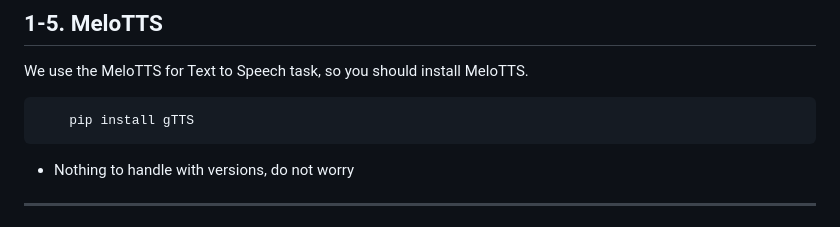
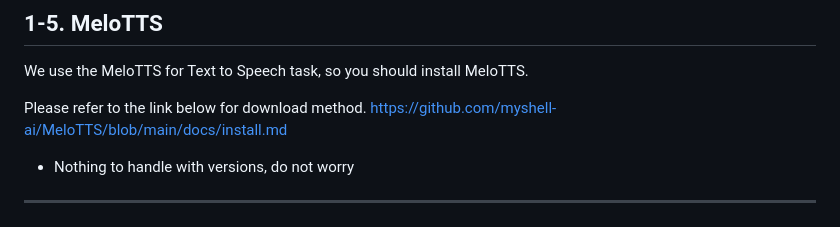
Before and after one commit to junhypark/Tomato, a Markdown page: README.md, the part around one of its changes. GitHub-like rendering.

```diff
--- a/README.md
+++ b/README.md
@@ -111,7 +111,8 @@
 
 We use the MeloTTS for Text to Speech task, so you should install MeloTTS.
 
-        pip install gTTS
+Please refer to the link below for download method.
+      https://github.com/myshell-ai/MeloTTS/blob/main/docs/install.md
 
 * Nothing to handle with versions, do not worry
 
```
Also changed, not shown: other parts of README.md (+1 -1 lines).
